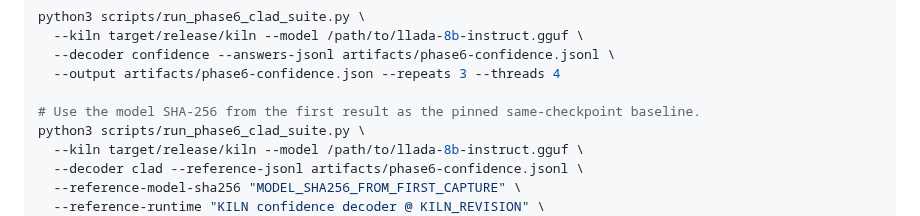
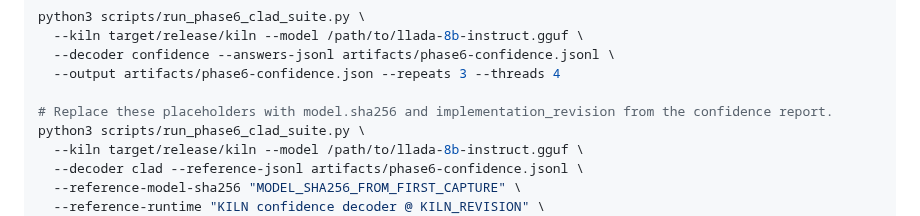
Before and after one commit to andreipath26/KILN, a Markdown page: README.md, the part around the change. GitHub-like rendering.

Commit message:
Clarify baseline provenance placeholders

```diff
--- a/README.md
+++ b/README.md
@@ -181,7 +181,7 @@ python3 scripts/run_phase6_clad_suite.py \
   --decoder confidence --answers-jsonl artifacts/phase6-confidence.jsonl \
   --output artifacts/phase6-confidence.json --repeats 3 --threads 4
 
-# Use the model SHA-256 from the first result as the pinned same-checkpoint baseline.
+# Replace these placeholders with model.sha256 and implementation_revision from the confidence report.
 python3 scripts/run_phase6_clad_suite.py \
   --kiln target/release/kiln --model /path/to/llada-8b-instruct.gguf \
   --decoder clad --reference-jsonl artifacts/phase6-confidence.jsonl \
```
